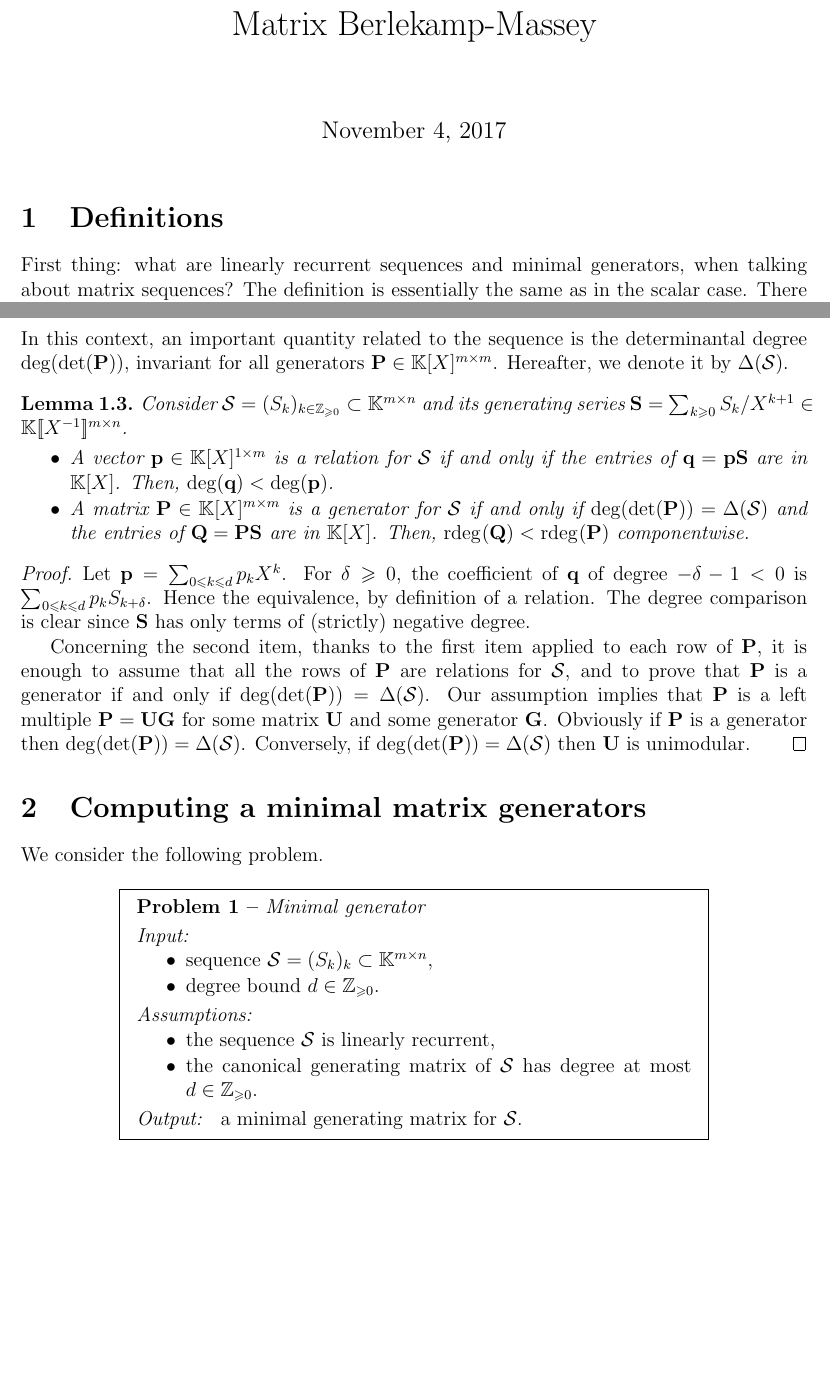
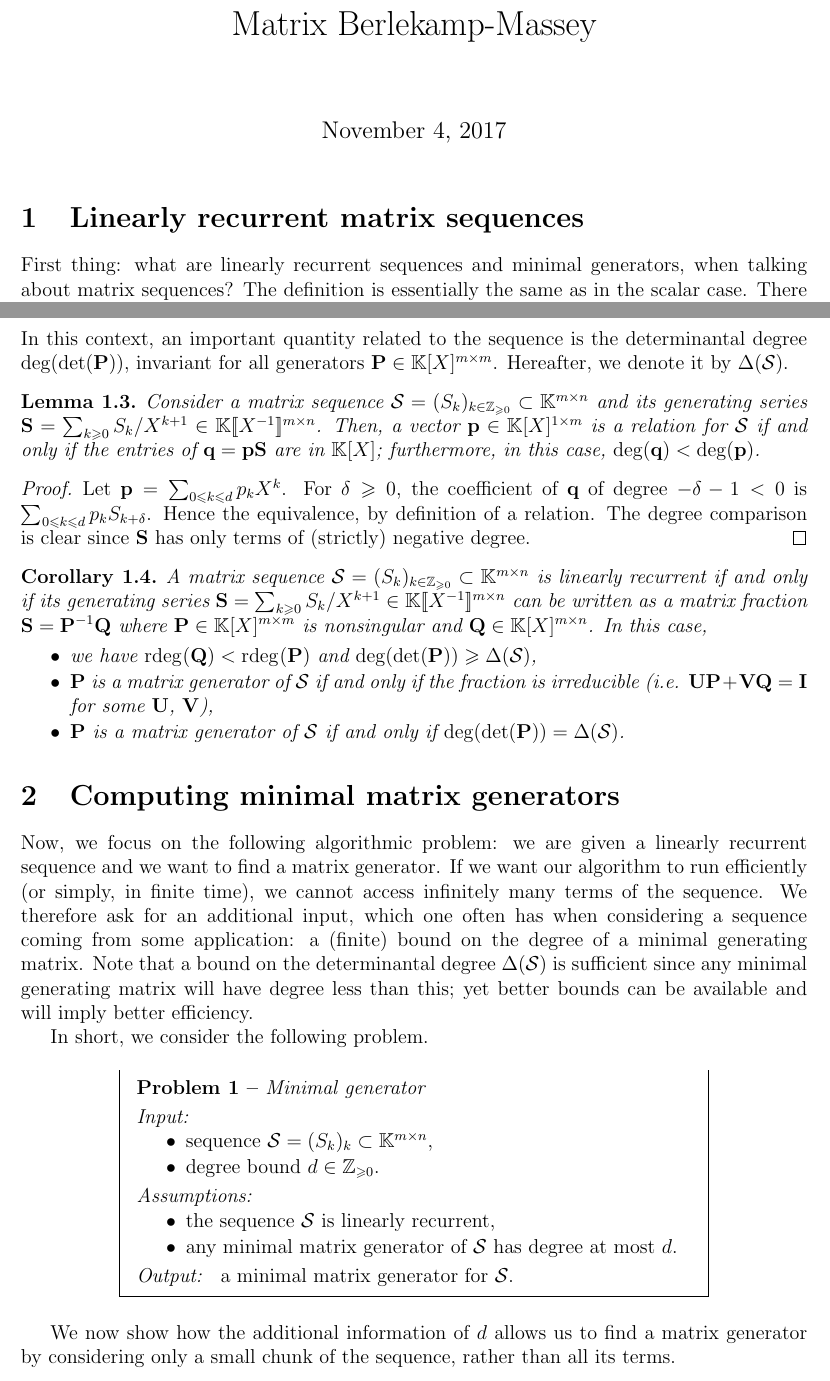
Before and after one commit to ke456/block-sparse-FGLM, a LaTeX document (proofs/matrix_generators.tex): two parts of pages 1 and 2 of 3, joined at a grey line, cut so that both start at the same text, the shorter picture padded with empty space. Compiled offline with pdfLaTeX.

Commit message:
working on matrix BM

```diff
--- a/proofs/matrix_generators.tex
+++ b/proofs/matrix_generators.tex
@@ -161,8 +161,7 @@
 \begin{document}
   \maketitle
 
-
-\section{Definitions}
+\section{Linearly recurrent matrix sequences}
 \label{sec:relations}
 
 First thing: what are linearly recurrent sequences and minimal generators, when
@@ -219,18 +218,17 @@ determinantal degree $\deg(\det(\relbas))$, invariant for all generators
 $\relbas \in \relbasSpace$. Hereafter, we denote it by $\degDet$.
 
 \begin{lemma}
-  Consider $\seq = (\seqelt{k})_{k\in\NN} \subset \seqeltSpace$ and
-  its generating series $\seqpm = \sum_{k\ge 0} \seqelt{k} / \var^{k+1} \in
-  \field\Poxi^{\rdim \times \cdim}$.
-  \begin{itemize}
-    \item A vector $\rel \in \relSpace$ is a relation for $\seq$ if and only if
-      the entries of $\num = \rel \seqpm$ are in $\polRing$. Then, $\deg(\num)
-      < \deg(\rel)$.
-    \item A matrix $\relbas \in \relbasSpace$ is a generator for $\seq$ if and
-      only if $\deg(\det(\relbas)) = \degDet$ and the entries of $\nummat =
-      \relbas \seqpm$ are in $\polRing$. Then, $\rdeg{\nummat} <
-      \rdeg{\relbas}$ componentwise.
-  \end{itemize}
+  \label{lem:linearly_recurrent}
+  Consider a matrix sequence $\seq = (\seqelt{k})_{k\in\NN} \subset
+  \seqeltSpace$ and its generating series $\seqpm = \sum_{k\ge 0} \seqelt{k} /
+  \var^{k+1} \in \field\Poxi^{\rdim \times \cdim}$.  Then, a vector $\rel \in
+  \relSpace$ is a relation for $\seq$ if and only if the entries of $\num =
+  \rel \seqpm$ are in $\polRing$; furthermore, in this case, $\deg(\num) <
+  \deg(\rel)$.
+  %A matrix $\relbas \in \relbasSpace$ is a generator for $\seq$ if and only if
+  %$\deg(\det(\relbas)) = \degDet$ and the entries of $\nummat = \relbas
+  %\seqpm$ are in $\polRing$. Then, $\rdeg{\nummat} < \rdeg{\relbas}$
+  %componentwise.
 \end{lemma}
 \begin{proof}
   Let $\rel = \sum_{0 \le k \le \degBd} p_k \var^k$. For $\delta \ge 0$, the
@@ -238,16 +236,34 @@ $\relbas \in \relbasSpace$. Hereafter, we denote it by $\degDet$.
   p_k \seqelt{k+\delta}$. Hence the equivalence, by definition of a relation.
   The degree comparison is clear since $\seqpm$ has only terms of (strictly)
   negative degree.
+  %
+  %  Concerning the second item, thanks to the first item applied to each row
+  %  of $\relbas$, it is enough to assume that all the rows of $\relbas$ are
+  %  relations for $\seq$, and to prove that $\relbas$ is a generator if and
+  %  only if $\deg(\det(\relbas)) = \degDet$. Our assumption implies that
+  %  $\relbas$ is a left multiple $\relbas = \mat{U} \mat{G}$ for some matrix
+  %  $\mat{U}$ and some generator $\mat{G}$. Obviously if $\relbas$ is a
+  %  generator then $\deg(\det(\relbas)) = \degDet$; conversely, if
+  %  $\deg(\det(\relbas)) = \degDet$ then $\mat{U}$ is unimodular.
+\end{proof}
 
-  Concerning the second item, thanks to the first item applied to each row of
-  $\relbas$, it is enough to assume that all the rows of $\relbas$ are
-  relations for $\seq$, and to prove that $\relbas$ is a generator if and only
-  if $\deg(\det(\relbas)) = \degDet$. Our assumption implies that $\relbas$ is
-  a left multiple $\relbas = \mat{U} \mat{G}$ for some matrix $\mat{U}$ and
-  some generator $\mat{G}$. Obviously if $\relbas$ is a generator then
-  $\deg(\det(\relbas)) = \degDet$. Conversely, if $\deg(\det(\relbas)) =
-  \degDet$ then $\mat{U}$ is unimodular.
-\end{proof}
+\begin{corollary}
+  A matrix sequence $\seq = (\seqelt{k})_{k\in\NN} \subset \seqeltSpace$ is
+  linearly recurrent if and only if its generating series $\seqpm = \sum_{k\ge
+  0} \seqelt{k} / \var^{k+1} \in \field\Poxi^{\rdim \times \cdim}$ can be
+  written as a matrix fraction $\seqpm = \relbas^{-1} \nummat$ where $\relbas
+  \in \relbasSpace$ is nonsingular and $\nummat \in
+  \polMatSpace[\rdim][\cdim]$. In this case,
+  \begin{itemize}
+    \item we have $\rdeg{\nummat} < \rdeg{\relbas}$ and $\deg(\det(\relbas))
+      \ge \degDet$,
+    \item $\relbas$ is a matrix generator of $\seq$ if and only if the fraction
+      is irreducible (i.e. $\mat{U} \relbas + \mat{V} \nummat = \mat{I}$ for
+      some $\mat{U}$, $\mat{V}$),
+    \item $\relbas$ is a matrix generator of $\seq$ if and only if
+      $\deg(\det(\relbas)) = \degDet$.
+  \end{itemize}
+\end{corollary}
 
 %alternative definition from \cite{Thome02}.
 %
@@ -294,10 +310,20 @@ $\relbas \in \relbasSpace$. Hereafter, we denote it by $\degDet$.
 %  \cref{dfn:relation_ky}.
 %\end{proof}
 
-\section{Computing a minimal matrix generators}
+\section{Computing minimal matrix generators}
 \label{sec:computing_matrix_generators}
 
-We consider the following problem.
+Now, we focus on the following algorithmic problem: we are given a linearly
+recurrent sequence and we want to find a matrix generator. If we want our
+algorithm to run efficiently (or simply, in finite time), we cannot access
+infinitely many terms of the sequence. We therefore ask for an additional
+input, which one often has when considering a sequence coming from some
+application: a (finite) bound on the degree of a minimal generating matrix.
+Note that a bound on the determinantal degree $\degDet$ is sufficient since any
+minimal generating matrix will have degree less than this; yet better bounds
+can be available and will imply better efficiency.
+
+In short, we consider the following problem.
 
 \begin{problembox}[htbp]
   \problemInfo
@@ -312,15 +338,17 @@ We consider the following problem.
 
   \dataInfos{Assumptions}{%itemize
     \item the sequence $\seq$ is linearly recurrent,
-    \item the canonical generating matrix of $\seq$ has degree at most $\degBd
-      \in \NN$.
+    \item any minimal matrix generator of $\seq$ has degree at most $\degBd$.
   }
 
   \dataInfo{Output}{
-    a minimal generating matrix for $\seq$.
+    a minimal matrix generator for $\seq$.
   }
 \end{problembox}
 
+We now show how the additional information of $\degBd$ allows us to find a
+matrix generator by considering only a small chunk of the sequence, rather than
+all its terms.
 
 \bibliographystyle{plain}
 \bibliography{biblio.bib}
```
Also changed, not shown: proofs/matrix_generators.pdf, proofs/matrix_generators.tex (2 more changed lines).
